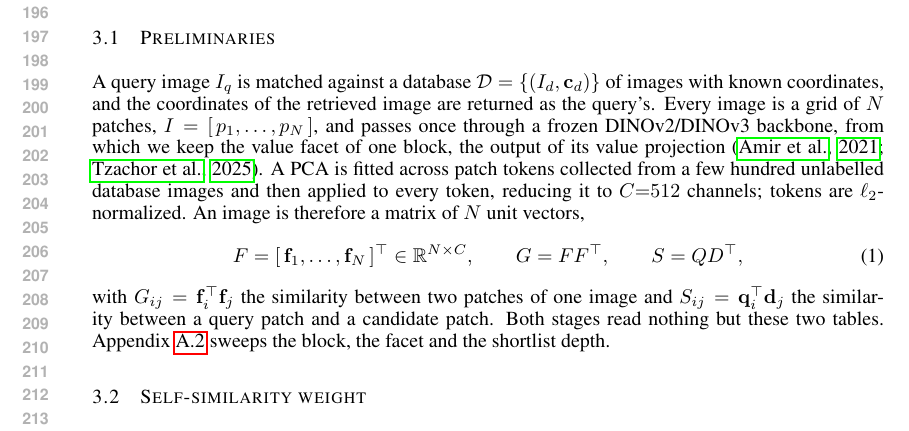
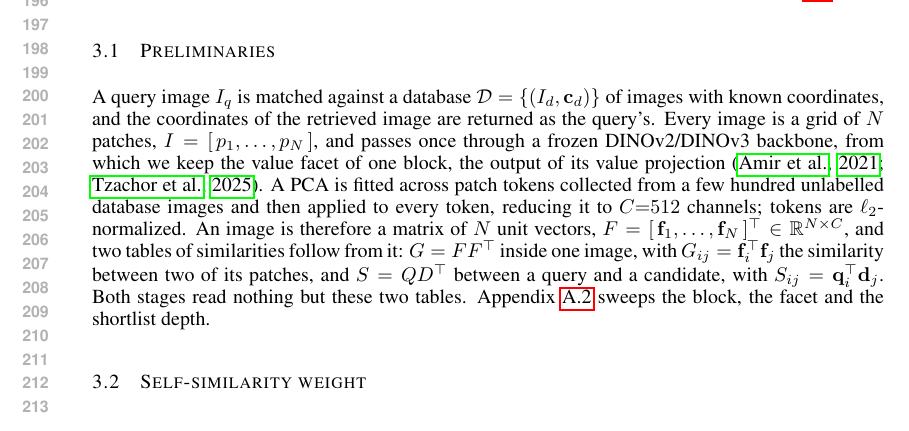
Before and after one commit to Zarreboln/iclr2027-new1, a LaTeX paper (iclr2027_conference.tex, which reads sections/03_method.tex): part of page 4 of 22, cut so that both start at the same text. Compiled offline with pdfLaTeX.

Commit message:
§3.1 式(1)收进句子:F/G/S 改为行内,编号式回到五个
Co-Authored-By: Claude Opus 5 (1M context) <noreply@anthropic.com>

```diff
--- a/sections/03_method.tex
+++ b/sections/03_method.tex
@@ -12,15 +12,7 @@ As illustrated in Figure~\ref{fig:method}, the proposed pipeline reads one froze
 
 \subsection{Preliminaries}
 \label{sec:prelim}
-A query image $I_q$ is matched against a database $\mathcal{D}=\{(I_d,\mathbf c_d)\}$ of images with known coordinates, and the coordinates of the retrieved image are returned as the query's. Every image is a grid of $N$ patches, $I=[\,p_1,\dots,p_N\,]$, and passes once through a frozen DINOv2/DINOv3 backbone, from which we keep the value facet of one block, the output of its value projection \citep{vitfacets,effovpr}. A PCA is fitted across patch tokens collected from a few hundred unlabelled database images and then applied to every token, reducing it to $C{=}512$ channels; tokens are $\ell_2$-normalized. An image is therefore a matrix of $N$ unit vectors,
-\begin{equation}\label{eq:tokens}
-  F=[\,\mathbf f_1,\dots,\mathbf f_N\,]^{\top}\in\mathbb R^{N\times C},
-  \qquad
-  G=FF^{\top},
-  \qquad
-  S=QD^{\top},
-\end{equation}
-with $G_{ij}=\mathbf f_i^{\top}\mathbf f_j$ the similarity between two patches of one image and $S_{ij}=\mathbf q_i^{\top}\mathbf d_j$ the similarity between a query patch and a candidate patch. Both stages read nothing but these two tables. Appendix~\ref{app:hyper} sweeps the block, the facet and the shortlist depth.
+A query image $I_q$ is matched against a database $\mathcal{D}=\{(I_d,\mathbf c_d)\}$ of images with known coordinates, and the coordinates of the retrieved image are returned as the query's. Every image is a grid of $N$ patches, $I=[\,p_1,\dots,p_N\,]$, and passes once through a frozen DINOv2/DINOv3 backbone, from which we keep the value facet of one block, the output of its value projection \citep{vitfacets,effovpr}. A PCA is fitted across patch tokens collected from a few hundred unlabelled database images and then applied to every token, reducing it to $C{=}512$ channels; tokens are $\ell_2$-normalized. An image is therefore a matrix of $N$ unit vectors, $F=[\,\mathbf f_1,\dots,\mathbf f_N\,]^{\top}\in\mathbb R^{N\times C}$, and two tables of similarities follow from it: $G=FF^{\top}$ inside one image, with $G_{ij}=\mathbf f_i^{\top}\mathbf f_j$ the similarity between two of its patches, and $S=QD^{\top}$ between a query and a candidate, with $S_{ij}=\mathbf q_i^{\top}\mathbf d_j$. Both stages read nothing but these two tables. Appendix~\ref{app:hyper} sweeps the block, the facet and the shortlist depth.
 
 \subsection{Self-similarity weight}
 \label{sec:feat}
```
